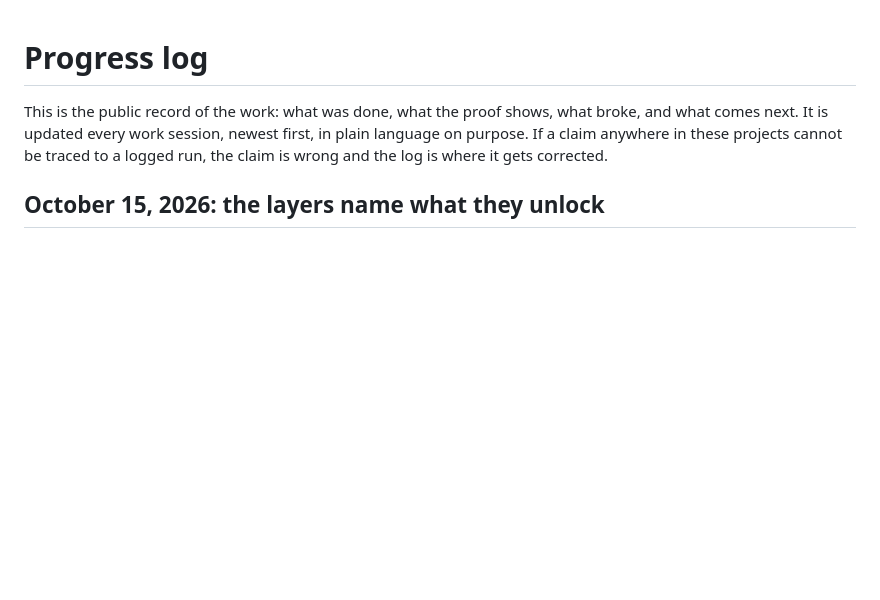
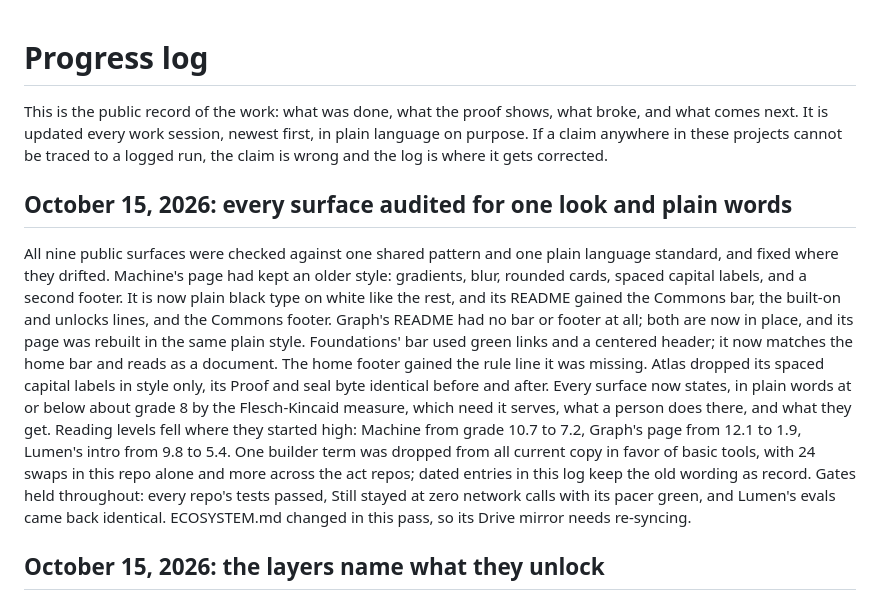
Before and after one commit to auroracommons/auroracommons, a Markdown page: PROGRESS.md, the part around the change. Rendered like a GitHub page; blank space fills up the shorter version.

Commit message:
Progress: every surface audited for one look and plain words

```diff
--- a/PROGRESS.md
+++ b/PROGRESS.md
@@ -1,6 +1,10 @@
 # Progress log
 
 This is the public record of the work: what was done, what the proof shows, what broke, and what comes next. It is updated every work session, newest first, in plain language on purpose. If a claim anywhere in these projects cannot be traced to a logged run, the claim is wrong and the log is where it gets corrected.
+
+## October 15, 2026: every surface audited for one look and plain words
+
+All nine public surfaces were checked against one shared pattern and one plain language standard, and fixed where they drifted. Machine's page had kept an older style: gradients, blur, rounded cards, spaced capital labels, and a second footer. It is now plain black type on white like the rest, and its README gained the Commons bar, the built-on and unlocks lines, and the Commons footer. Graph's README had no bar or footer at all; both are now in place, and its page was rebuilt in the same plain style. Foundations' bar used green links and a centered header; it now matches the home bar and reads as a document. The home footer gained the rule line it was missing. Atlas dropped its spaced capital labels in style only, its Proof and seal byte identical before and after. Every surface now states, in plain words at or below about grade 8 by the Flesch-Kincaid measure, which need it serves, what a person does there, and what they get. Reading levels fell where they started high: Machine from grade 10.7 to 7.2, Graph's page from 12.1 to 1.9, Lumen's intro from 9.8 to 5.4. One builder term was dropped from all current copy in favor of basic tools, with 24 swaps in this repo alone and more across the act repos; dated entries in this log keep the old wording as record. Gates held throughout: every repo's tests passed, Still stayed at zero network calls with its pacer green, and Lumen's evals came back identical. ECOSYSTEM.md changed in this pass, so its Drive mirror needs re-syncing.
 
 ## October 15, 2026: the layers name what they unlock
 
```
